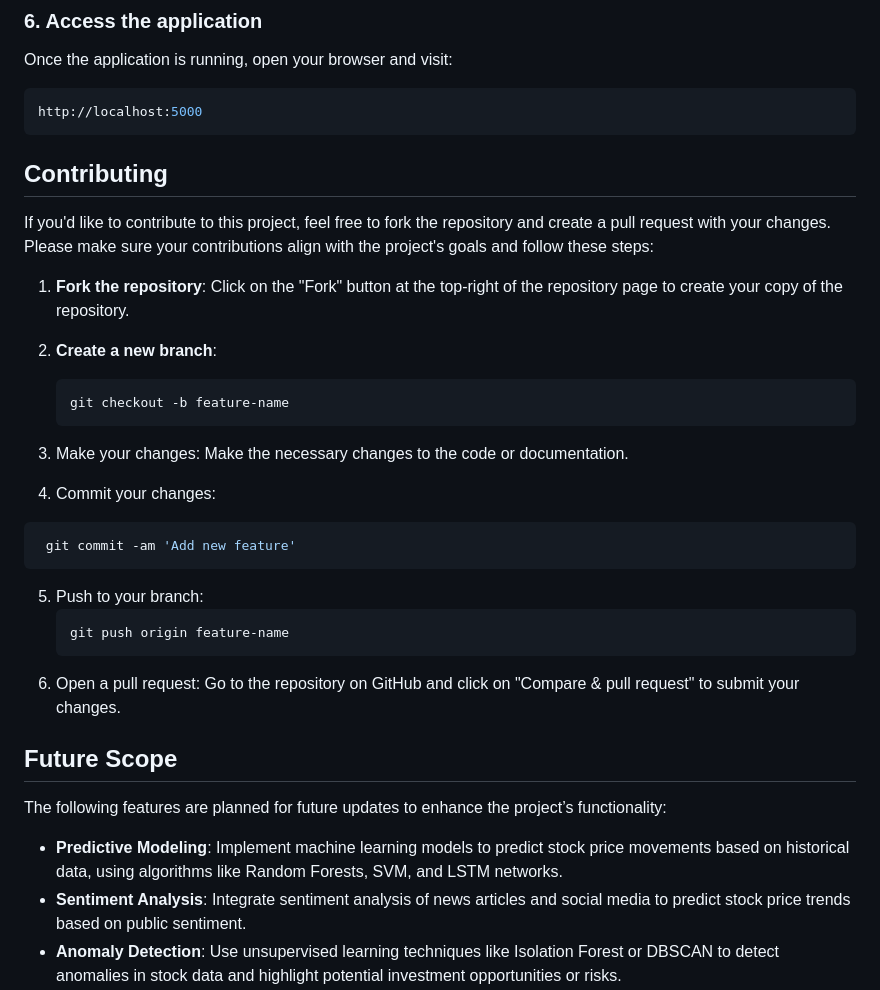
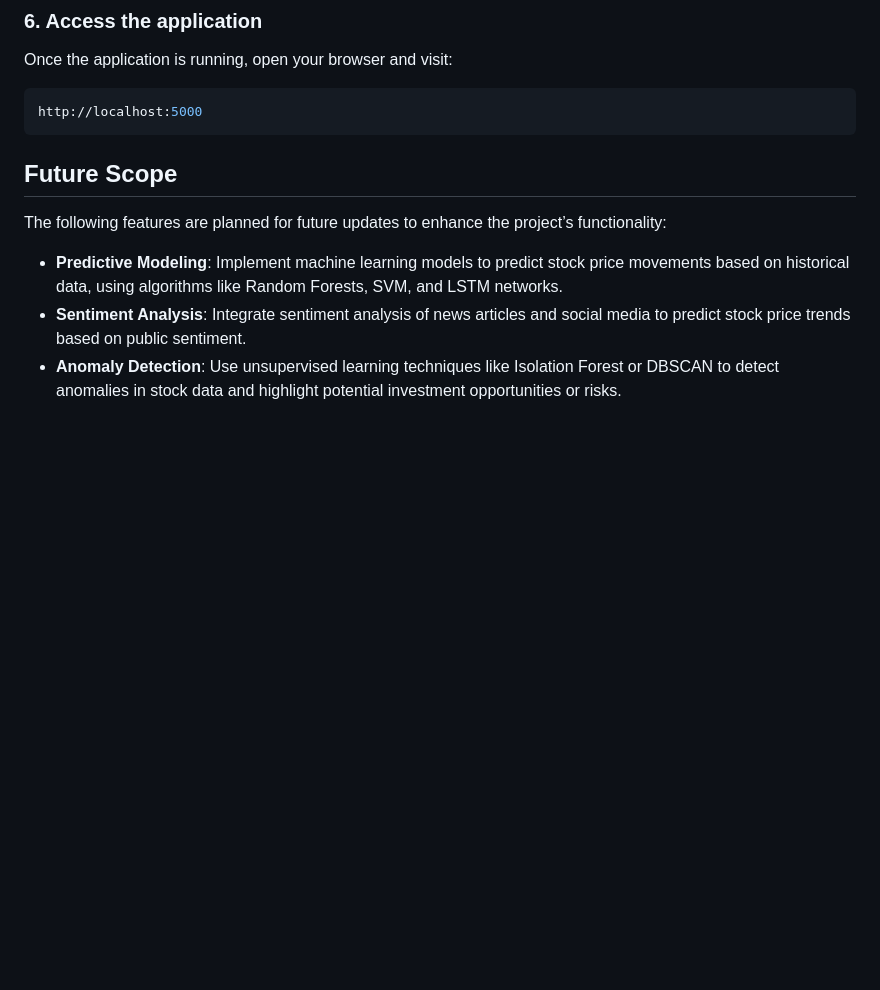
Before and after one commit to pavit15/stock-charts-analyzer, a Markdown page: README.md, the part around the change. GitHub-like rendering; blank space fills up the shorter version.

````diff
--- a/README.md
+++ b/README.md
@@ -88,27 +88,6 @@ Once the application is running, open your browser and visit:
 http://localhost:5000
 ```
 
-## Contributing
-
-If you'd like to contribute to this project, feel free to fork the repository and create a pull request with your changes. Please make sure your contributions align with the project's goals and follow these steps:
-
-1. **Fork the repository**: Click on the "Fork" button at the top-right of the repository page to create your copy of the repository.
-
-2. **Create a new branch**:
-   ```bash
-   git checkout -b feature-name
-   ```
-3. Make your changes: Make the necessary changes to the code or documentation.
-
-4. Commit your changes:
-  ```bash
-   git commit -am 'Add new feature'
-  ```
-5. Push to your branch:
-   ```bash
-   git push origin feature-name
-    ```
-6. Open a pull request: Go to the repository on GitHub and click on "Compare & pull request" to submit your changes.
 
 ## Future Scope
 The following features are planned for future updates to enhance the project’s functionality:
````
